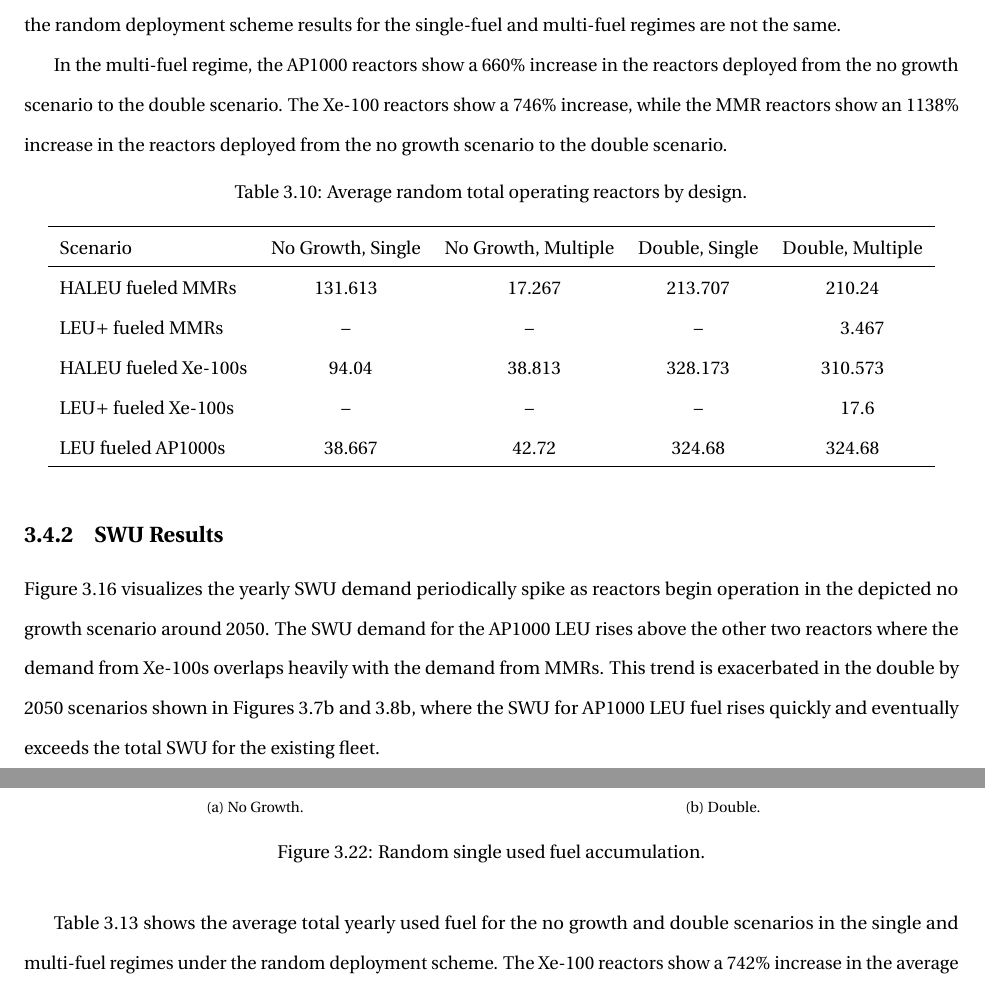
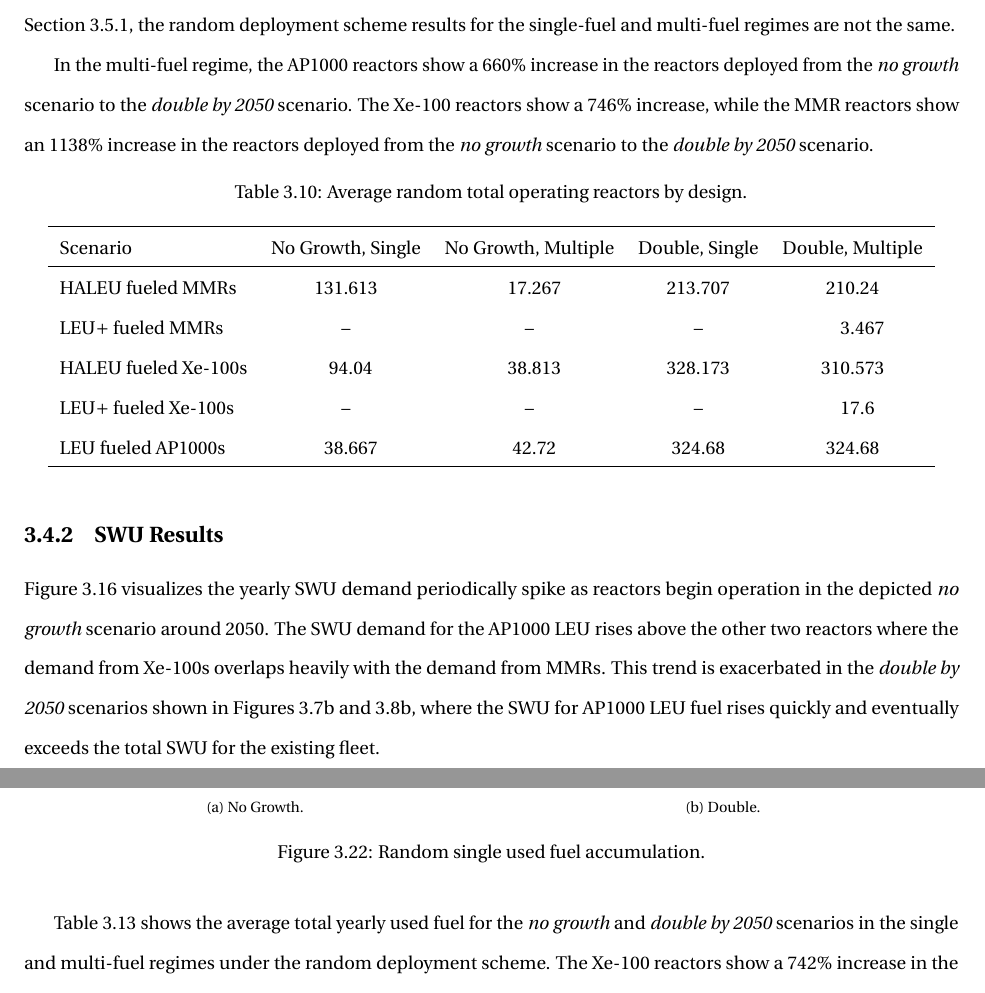
Before and after one commit to nsryan2/2024-ryan-ms, a LaTeX thesis (main.tex, which reads random.tex): two parts of pages 51 and 56 of 87, joined at a grey line, cut so that both start at the same text. Compiled offline with pdfLaTeX.

Commit message:
random: italicize ng and double, and make double=double by 2050

```diff
--- a/random.tex
+++ b/random.tex
@@ -65,9 +65,9 @@ As discussed in Section \ref{sec:greedy_reactors}, the difference between the no
   \end{figure}
 
 
-Table \ref{tab:random_reac_avg} shows the average total number of reactors for the no growth and double scenarios in the single and multi-fuel regimes. There is a 740\% increase in the AP1000s deployed from the no growth scenario to the double scenario. The \gls{xe} reactors show a 249\% increase, while the \gls{mmr} reactors show a 62\% increase in the reactors deployed from the no growth scenario to the double scenario in the single-fuel regime. Unlike the reactor deployment under the greedy scheme in Section \ref{sec:greedy_reactors} and the initially random then greedy scheme in Section \ref{sec:rand_greed_reactors}, the random deployment scheme results for the single-fuel and multi-fuel regimes are not the same.
+Table \ref{tab:random_reac_avg} shows the average total number of reactors for the \textit{no growth} and \textit{double by 2050} scenarios in the single and multi-fuel regimes. There is a 740\% increase in the AP1000s deployed from the \textit{no growth} scenario to the \textit{double by 2050} scenario. The \gls{xe} reactors show a 249\% increase, while the \gls{mmr} reactors show a 62\% increase in the reactors deployed from the \textit{no growth} scenario to the \textit{double by 2050} scenario in the single-fuel regime. Unlike the reactor deployment under the greedy scheme in Section \ref{sec:greedy_reactors} and the initially random then greedy scheme in Section \ref{sec:rand_greed_reactors}, the random deployment scheme results for the single-fuel and multi-fuel regimes are not the same.
 
-In the multi-fuel regime, the AP1000 reactors show a 660\% increase in the reactors deployed from the no growth scenario to the double scenario. The \gls{xe} reactors show a 746\% increase, while the \gls{mmr} reactors show an 1138\% increase in the reactors deployed from the no growth scenario to the double scenario.
+In the multi-fuel regime, the AP1000 reactors show a 660\% increase in the reactors deployed from the \textit{no growth} scenario to the \textit{double by 2050} scenario. The \gls{xe} reactors show a 746\% increase, while the \gls{mmr} reactors show an 1138\% increase in the reactors deployed from the \textit{no growth} scenario to the \textit{double by 2050} scenario.
 
 \begin{table}[H]
     \centering
@@ -92,7 +92,7 @@ In the multi-fuel regime, the AP1000 reactors show a 660\% increase in the react
 \subsection{SWU Results}
 \label{sec:random_swu}
 
-Figure \ref{fig:swu_yearly_random} visualizes the yearly \gls{swu} demand periodically spike as reactors begin operation in the depicted no growth scenario around 2050. The \gls{swu} demand for the AP1000 \gls{leu} rises above the other two reactors where the demand from \glspl{xe} overlaps heavily with the demand from \glspl{mmr}. This trend is exacerbated in the double by 2050 scenarios shown in Figures \ref{fig:greedy_mf_d2_swu} and \ref{fig:greedy_of_d2_swu}, where the \gls{swu} for AP1000 \gls{leu} fuel rises quickly and eventually exceeds the total \gls{swu} for the existing fleet.
+Figure \ref{fig:swu_yearly_random} visualizes the yearly \gls{swu} demand periodically spike as reactors begin operation in the depicted \textit{no growth} scenario around 2050. The \gls{swu} demand for the AP1000 \gls{leu} rises above the other two reactors where the demand from \glspl{xe} overlaps heavily with the demand from \glspl{mmr}. This trend is exacerbated in the \textit{double by 2050} scenarios shown in Figures \ref{fig:greedy_mf_d2_swu} and \ref{fig:greedy_of_d2_swu}, where the \gls{swu} for AP1000 \gls{leu} fuel rises quickly and eventually exceeds the total \gls{swu} for the existing fleet.
 
 
 % talk about the SWU capacity
@@ -250,7 +250,7 @@ Figures \ref{fig:random_mf_used} and \ref{fig:random_of_used} depict the used fu
 \end{figure}
 
 
-Table \ref{tab:random_used_avg} shows the average total yearly used fuel for the no growth and double scenarios in the single and multi-fuel regimes under the random deployment scheme. The \gls{xe} reactors show a 742\% increase in the average total yearly used fuel from the no growth scenario to the double scenario in the single-fuel regime. The \gls{mmr} reactors show a 838\% increase in the average total yearly used fuel from the no growth scenario to the double scenario in the single-fuel regime. The AP1000 reactors show a 649\% increase in the average total yearly used fuel from the no growth scenario to the double scenario in the single-fuel regime.
+Table \ref{tab:random_used_avg} shows the average total yearly used fuel for the \textit{no growth} and \textit{double by 2050} scenarios in the single and multi-fuel regimes under the random deployment scheme. The \gls{xe} reactors show a 742\% increase in the average total yearly used fuel from the \textit{no growth} scenario to the \textit{double by 2050} scenario in the single-fuel regime. The \gls{mmr} reactors show a 838\% increase in the average total yearly used fuel from the \textit{no growth} scenario to the \textit{double by 2050} scenario in the single-fuel regime. The AP1000 reactors show a 649\% increase in the average total yearly used fuel from the \textit{no growth} scenario to the \textit{double by 2050} scenario in the single-fuel regime.
 
 \begin{table}[H]
     \centering
```
Also changed, not shown: random.tex (10 more changed lines).
